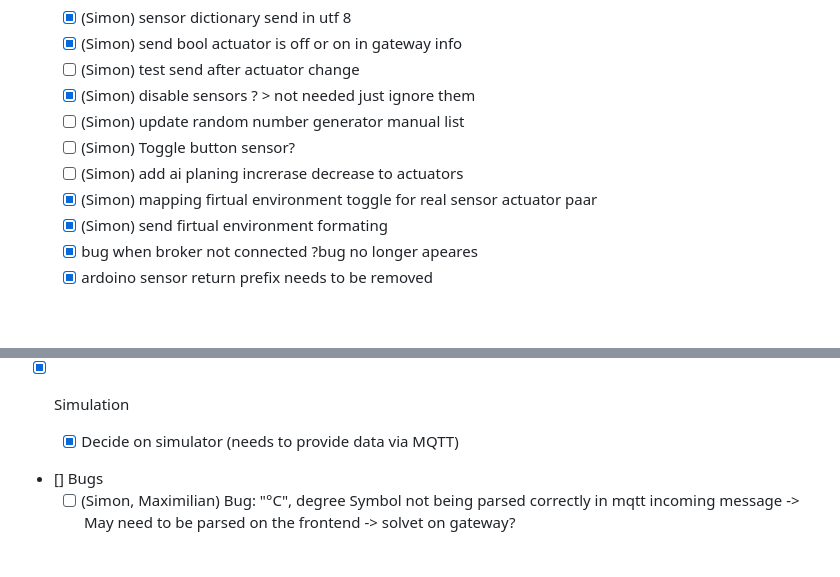
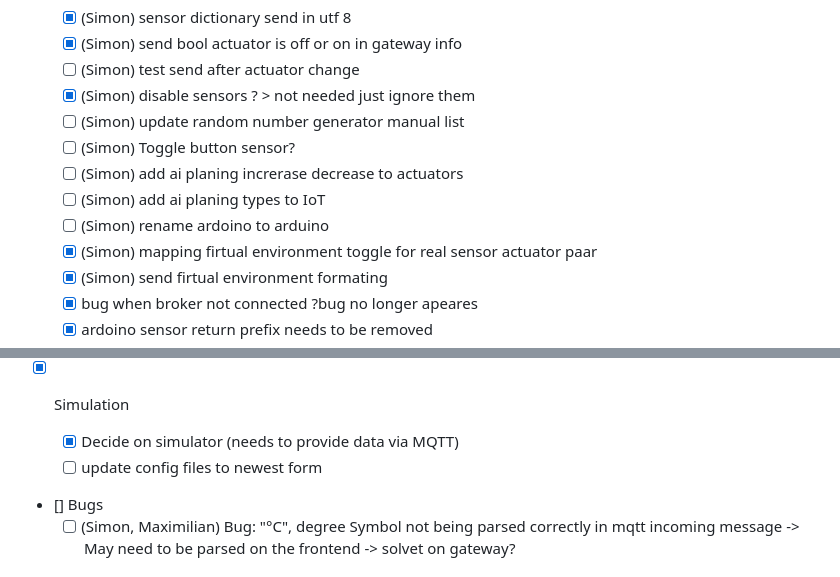
Before and after one commit to SimonNass/SCIoT_G02_2025, a Markdown page: documentation/TODO.md, 2 parts joined by grey strips. Drawn GitHub-style; blank space fills up the shorter version.

```diff
--- a/documentation/TODO.md
+++ b/documentation/TODO.md
@@ -22,6 +22,8 @@
   - [ ] (Simon) update random number generator manual list
   - [ ] (Simon) Toggle button sensor?
   - [ ] (Simon) add ai planing increrase decrease to actuators
+  - [ ] (Simon) add ai planing types to IoT
+  - [ ] (Simon) rename ardoino to arduino
   - [X] (Simon) mapping firtual environment toggle for real sensor actuator paar
   - [X] (Simon) send firtual environment formating
   - [X] bug when broker not connected ?bug no longer apeares
@@ -60,6 +62,7 @@
 
 - [x] Simulation
   - [x] Decide on simulator (needs to provide data via MQTT)
+  - [ ] update config files to newest form
 
 - [] Bugs
   - [ ] (Simon, Maximilian) Bug: "°C", degree Symbol not being parsed correctly in mqtt incoming message -> May need to be parsed on the frontend -> solvet on gateway?
```
